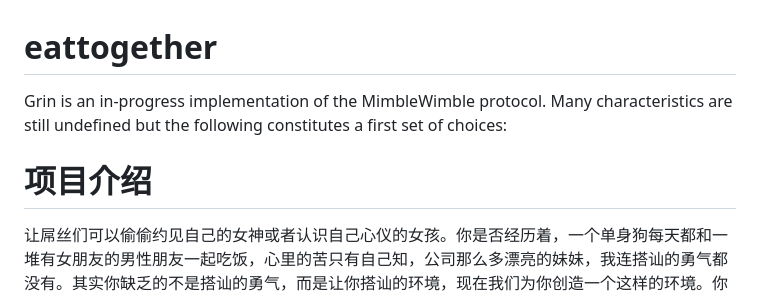
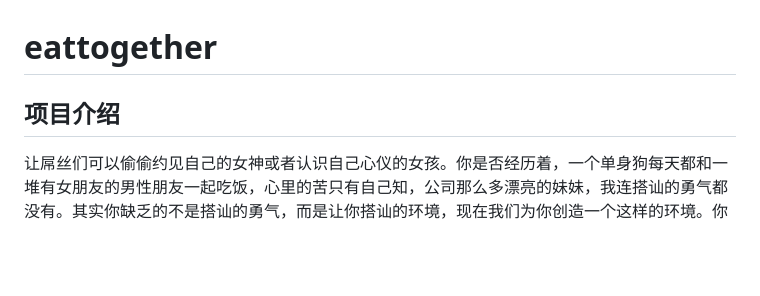
Before and after one commit to influx-code/eattogether, a Markdown page: README.md, the part around the change. GitHub-like rendering; blank space fills up the shorter version.

```diff
--- a/README.md
+++ b/README.md
@@ -1,8 +1,5 @@
 # eattogether
 
-Grin is an in-progress implementation of the MimbleWimble protocol. Many characteristics are still undefined but the following constitutes a first set of choices:
-
-
-# 项目介绍
+## 项目介绍
 
 让屌丝们可以偷偷约见自己的女神或者认识自己心仪的女孩。你是否经历着，一个单身狗每天都和一堆有女朋友的男性朋友一起吃饭，心里的苦只有自己知，公司那么多漂亮的妹妹，我连搭讪的勇气都没有。其实你缺乏的不是搭讪的勇气，而是让你搭讪的环境，现在我们为你创造一个这样的环境。你可以通过我们的应用，发起一次约饭行动，然后偷偷指定邀请你的心仪对象，然后其他人随机挑选，你的对象将会收到一条来自系统的邀请，注意哦，不是你的邀请，系统会告知她，这是随机的结果，如果他/她应邀了，那么你就获得了和她一起吃饭的机会，让你搭讪的环境就给你了。如果她拒绝了，也没关系，他不会知道你是专门邀请他的，甚至是谁发起的邀请她也不知道。这就是我们项目的核心思维，我们不鼓励公司内部恋爱，但是多认识一个朋友，让公司里面的陌生人少一点，总是好事。
```
Also changed, not shown: 文档/概要设计.md (added, +23 -0 lines), 文档/images/一起吃饭吧.png (added).
